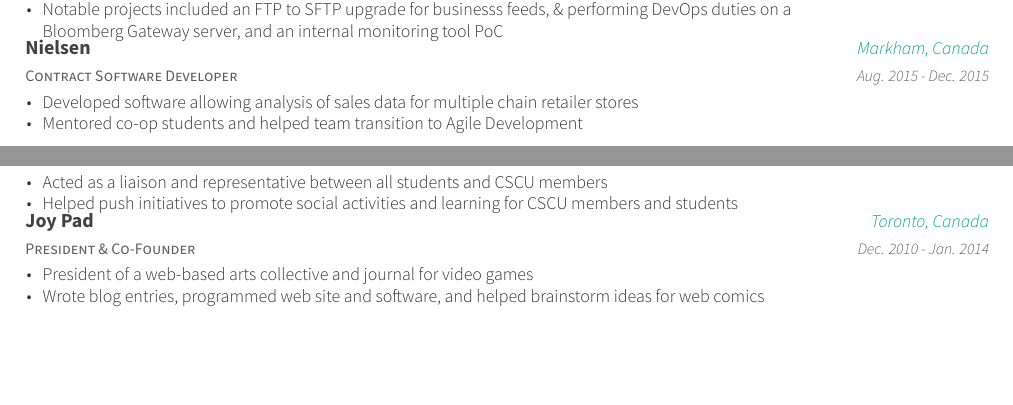
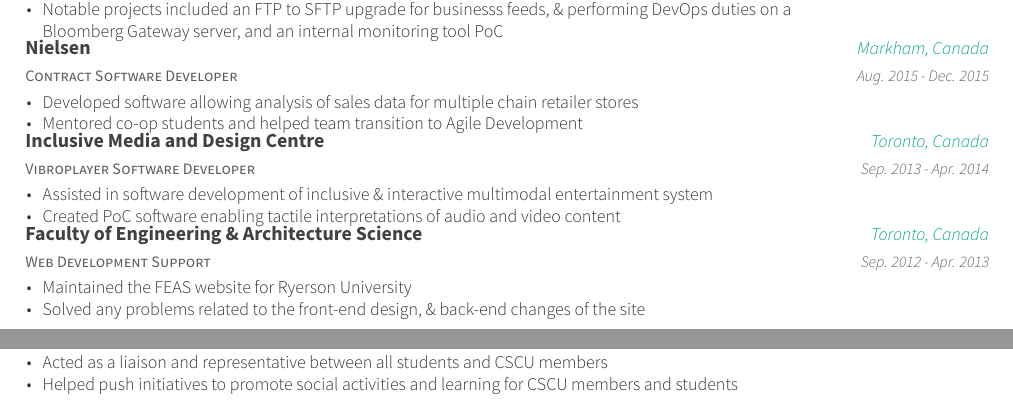
Before and after one commit to s37syed/resume, a LaTeX CV (resume.tex, which reads resume/activities.tex, resume/workexp.tex): two parts of pages 1 and 2 of 2, joined at a grey line, cut so that both start at the same text, the shorter picture padded with empty space. Compiled offline with XeLaTeX.

Commit message:
update: clean outdated information from resume

```diff
--- a/resume/activities.tex
+++ b/resume/activities.tex
@@ -34,15 +34,4 @@
         \item {Helped push initiatives to promote social activities and learning for CSCU members and students}
       \end{cvitems}
       }
-   \cventry
-    {President \& Co-Founder}
-    {Joy Pad}
-    {Toronto, Canada}
-    {Dec. 2010 - Jan. 2014}
-    {
-      \begin{cvitems}
-        \item {President of a web-based arts collective and journal for video games}
-        \item {Wrote blog entries, programmed web site and software, and helped brainstorm ideas for web comics}
-      \end{cvitems}
-    }
 \end{cventries}
--- a/resume/workexp.tex
+++ b/resume/workexp.tex
@@ -44,26 +44,26 @@
         \item {Mentored co-op students and helped team transition to Agile Development}
       \end{cvitems}
     }
-%  \cventry
-%    {Vibroplayer Software Developer}
-%    {Inclusive Media and Design Centre}
-%    {Toronto, Canada}
-%    {Sep. 2013 - Apr. 2014}
-%    {
-%      \begin{cvitems}
-%        \item {Assisted in software development of inclusive \& interactive multimodal entertainment system}
-%        \item {Created PoC software enabling tactile interpretations of audio and video content}
-%      \end{cvitems}
-%    }
-%  \cventry
-%    {Web Development Support}
-%    {Faculty of Engineering \& Architecture Science}
-%    {Toronto, Canada}
-%    {Sep. 2012 - Apr. 2013}
-%    {
-%      \begin{cvitems}
-%        \item {Maintained the FEAS website for Ryerson University}
-%        \item {Solved any problems related to the front-end design, \& back-end changes of the site}
-%      \end{cvitems}
-%    }
+  \cventry
+    {Vibroplayer Software Developer}
+    {Inclusive Media and Design Centre}
+    {Toronto, Canada}
+    {Sep. 2013 - Apr. 2014}
+    {
+      \begin{cvitems}
+        \item {Assisted in software development of inclusive \& interactive multimodal entertainment system}
+        \item {Created PoC software enabling tactile interpretations of audio and video content}
+      \end{cvitems}
+    }
+  \cventry
+    {Web Development Support}
+    {Faculty of Engineering \& Architecture Science}
+    {Toronto, Canada}
+    {Sep. 2012 - Apr. 2013}
+    {
+      \begin{cvitems}
+        \item {Maintained the FEAS website for Ryerson University}
+        \item {Solved any problems related to the front-end design, \& back-end changes of the site}
+     \end{cvitems}
+    }
 \end{cventries}
```
Also changed, not shown: 1 other file.
